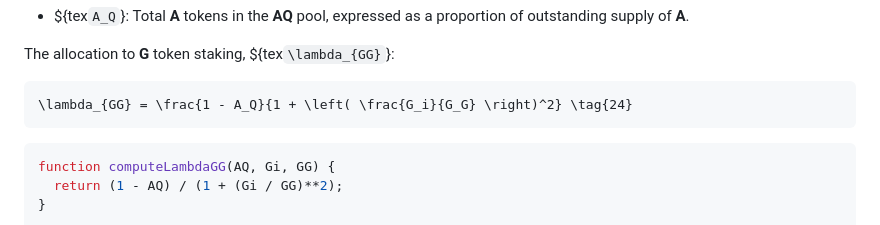
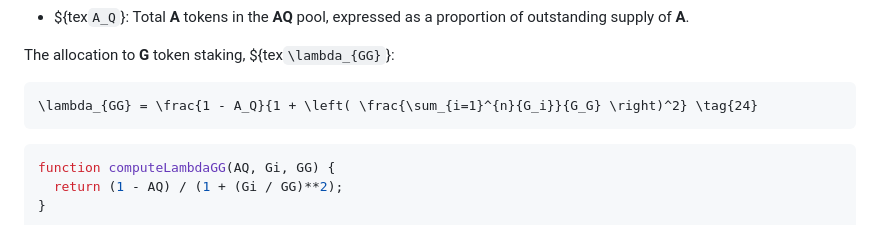
Before and after one commit to KlimaDAO/whitepaper.klimaprotocol.com, a Markdown page: src/index.md, the part around the change. Rendered like a GitHub page.

Commit message:
Fix Equation (24)

````diff
--- a/src/index.md
+++ b/src/index.md
@@ -2533,7 +2533,7 @@ The allocation to **G**&nbsp;token staking, ${tex`\lambda_{GG}`}:
 <div id="equation-24">
 
 ```tex
-\lambda_{GG} = \frac{1 - A_Q}{1 + \left( \frac{G_i}{G_G} \right)^2} \tag{24}
+\lambda_{GG} = \frac{1 - A_Q}{1 + \left( \frac{\sum_{i=1}^{n}{G_i}}{G_G} \right)^2} \tag{24}
 ```
 
 </div>
````
